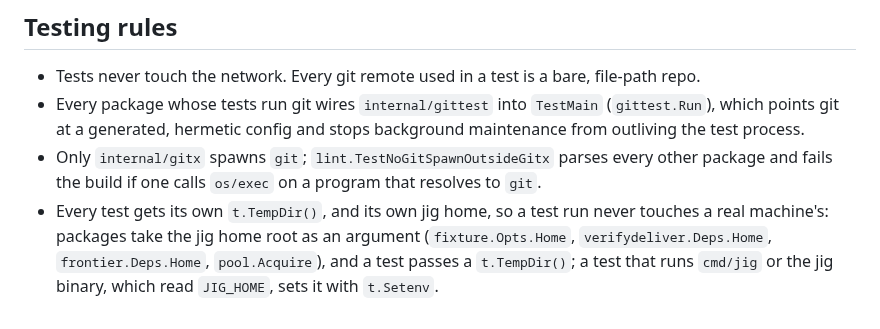
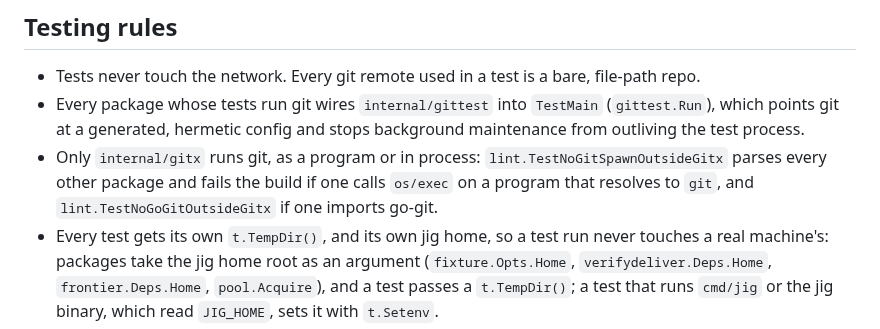
Before and after one commit to develdeco/jig, a Markdown page: .github/CONTRIBUTING.md, the part around the change. Rendered like a GitHub page.

```diff
--- a/.github/CONTRIBUTING.md
+++ b/.github/CONTRIBUTING.md
@@ -73,9 +73,10 @@ annotation.
 - Every package whose tests run git wires `internal/gittest` into
   `TestMain` (`gittest.Run`), which points git at a generated, hermetic
   config and stops background maintenance from outliving the test process.
-- Only `internal/gitx` spawns `git`; `lint.TestNoGitSpawnOutsideGitx` parses
-  every other package and fails the build if one calls `os/exec` on a
-  program that resolves to `git`.
+- Only `internal/gitx` runs git, as a program or in process:
+  `lint.TestNoGitSpawnOutsideGitx` parses every other package and fails the
+  build if one calls `os/exec` on a program that resolves to `git`, and
+  `lint.TestNoGoGitOutsideGitx` if one imports go-git.
 - Every test gets its own `t.TempDir()`, and its own jig home, so a test
   run never touches a real machine's: packages take the jig home root as an
   argument (`fixture.Opts.Home`, `verifydeliver.Deps.Home`,
```
Also changed, not shown: ARCHITECTURE.md (+7 -4 lines), docs/adr/0011-the-store-runs-git-in-process.md (added, +66 -0 lines).
